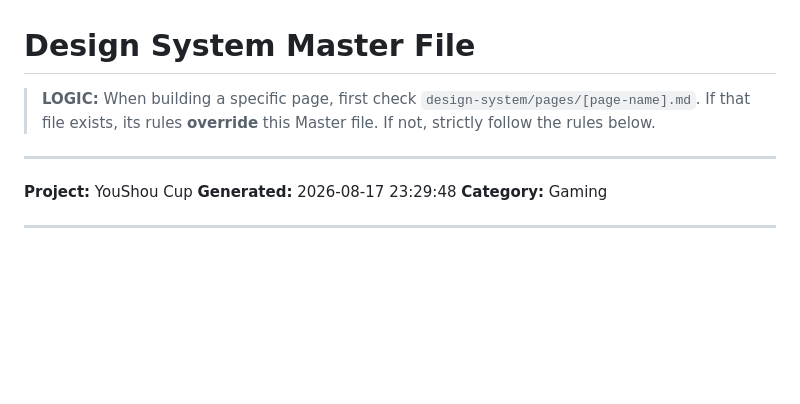
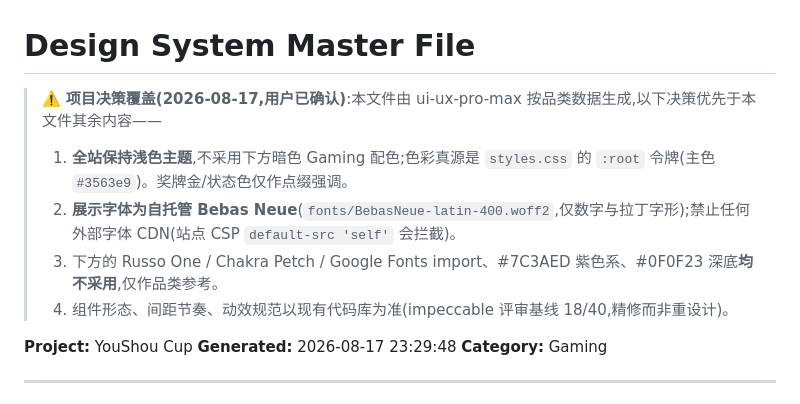
Before and after one commit to NOEE-ffun/youshoubei, a Markdown page: design-system/youshou-cup/MASTER.md, the part around the change. GitHub-like rendering; blank space fills up the shorter version.

Commit message:
docs: 修正 MASTER.md 决策覆盖块位置

```diff
--- a/design-system/youshou-cup/MASTER.md
+++ b/design-system/youshou-cup/MASTER.md
@@ -1,10 +1,10 @@
 # Design System Master File
 
-> **LOGIC:** When building a specific page, first check `design-system/pages/[page-name].md`.
-> If that file exists, its rules **override** this Master file.
-> If not, strictly follow the rules below.
-
----
+> ⚠️ **项目决策覆盖(2026-08-17,用户已确认)**:本文件由 ui-ux-pro-max 按品类数据生成,以下决策优先于本文件其余内容——
+> 1. **全站保持浅色主题**,不采用下方暗色 Gaming 配色;色彩真源是 `styles.css` 的 `:root` 令牌(主色 `#3563e9`)。奖牌金/状态色仅作点缀强调。
+> 2. **展示字体为自托管 Bebas Neue**(`fonts/BebasNeue-latin-400.woff2`,仅数字与拉丁字形);禁止任何外部字体 CDN(站点 CSP `default-src 'self'` 会拦截)。
+> 3. 下方的 Russo One / Chakra Petch / Google Fonts import、#7C3AED 紫色系、#0F0F23 深底**均不采用**,仅作品类参考。
+> 4. 组件形态、间距节奏、动效规范以现有代码库为准(impeccable 评审基线 18/40,精修而非重设计)。
 
 **Project:** YouShou Cup
 **Generated:** 2026-08-17 23:29:48
```
